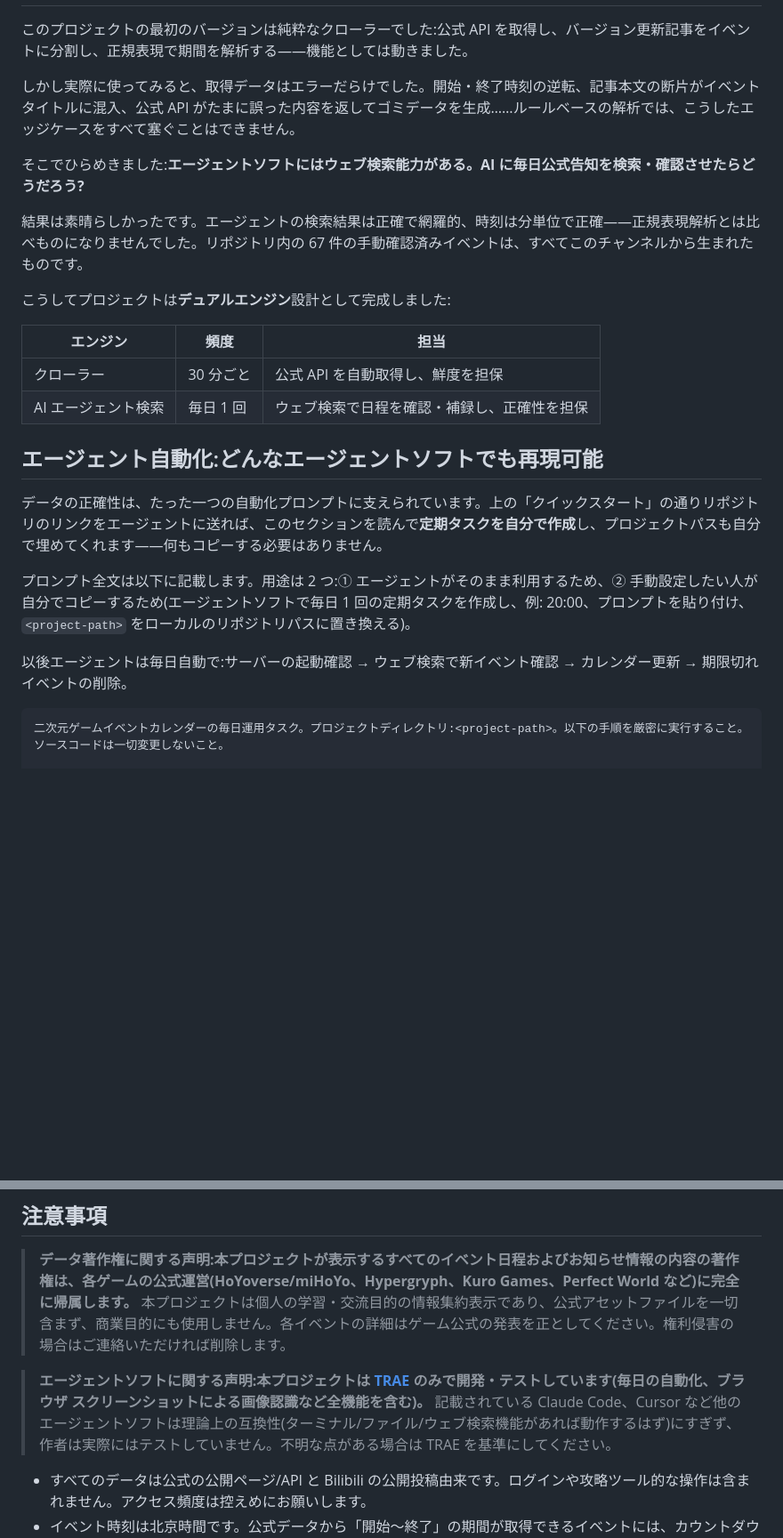
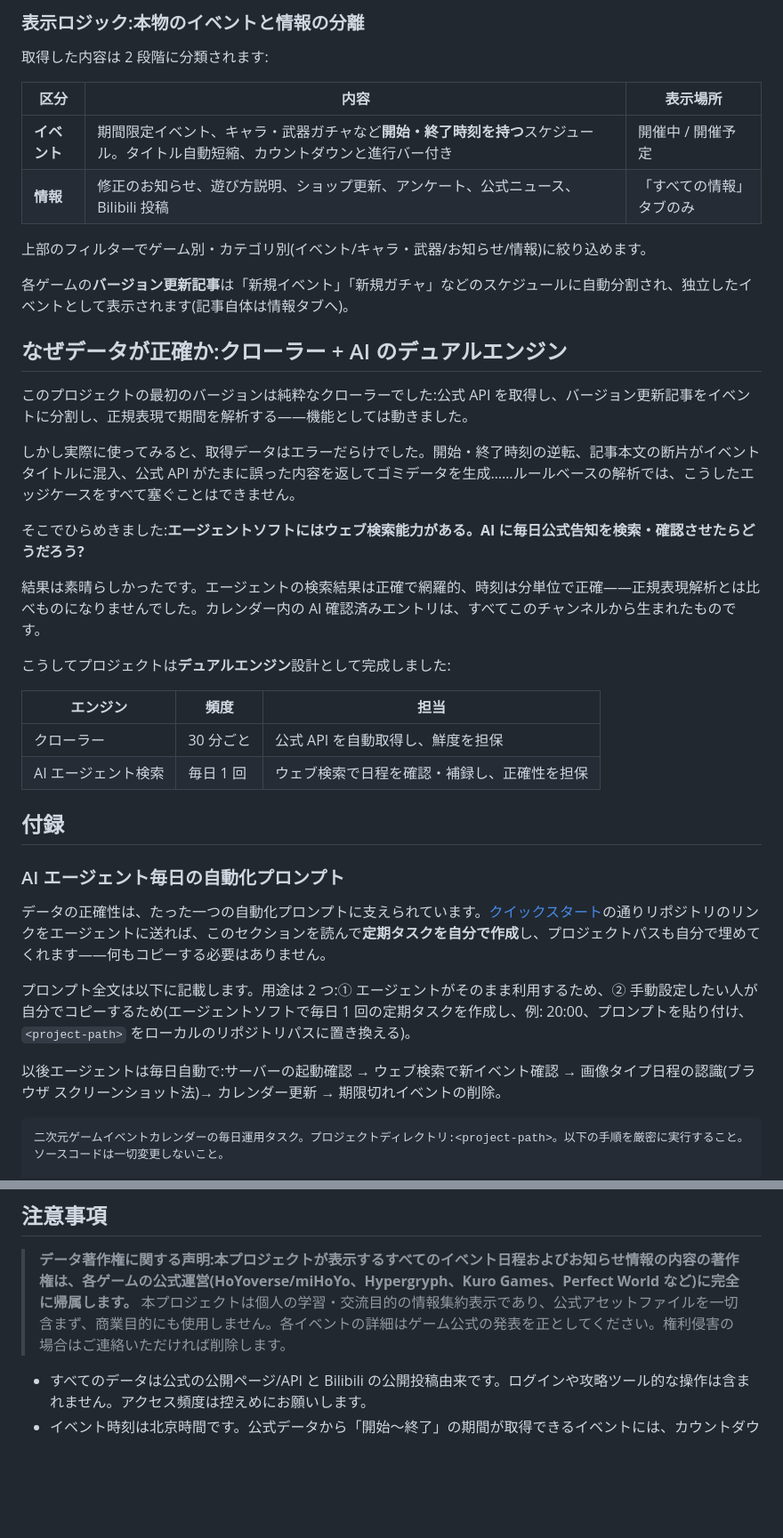
Before and after one commit to BBQMARTE/anime-game-calendar, a Markdown page: README_JA.md, 2 parts joined by grey strips. Shown at 89% size. GitHub-like rendering; blank space fills up the shorter version.

Commit message:
README三语重构:功能一览+目录导航,安装说明前置;智能体声明改准确(多Agent接力开发,Kimi K3原型,仅TRAE Work测试)并移入快速开始;恢复被自动化误改的浏览器截图法指令

````diff
--- a/README_JA.md
+++ b/README_JA.md
@@ -23,3 +126,19 @@
+### 表示ロジック:本物のイベントと情報の分離
+
+取得した内容は 2 段階に分類されます:
+
+| 区分 | 内容 | 表示場所 |
+|---|---|---|
+| **イベント** | 期間限定イベント、キャラ・武器ガチャなど**開始・終了時刻を持つ**スケジュール。タイトル自動短縮、カウントダウンと進行バー付き | 開催中 / 開催予定 |
+| **情報** | 修正のお知らせ、遊び方説明、ショップ更新、アンケート、公式ニュース、Bilibili 投稿 | 「すべての情報」タブのみ |
+
+上部のフィルターでゲーム別・カテゴリ別(イベント/キャラ・武器/お知らせ/情報)に絞り込めます。
+
+各ゲームの**バージョン更新記事**は「新規イベント」「新規ガチャ」などのスケジュールに自動分割され、独立したイベントとして表示されます(記事自体は情報タブへ)。
+
+<a id="why"></a>
+
+## なぜデータが正確か:クローラー + AI のデュアルエンジン
 
 このプロジェクトの最初のバージョンは純粋なクローラーでした:公式 API を取得し、バージョン更新記事をイベントに分割し、正規表現で期間を解析する——機能としては動きました。
 
@@ -27,7 +146,7 @@
 
 そこでひらめきました:**エージェントソフトにはウェブ検索能力がある。AI に毎日公式告知を検索・確認させたらどうだろう?**
 
-結果は素晴らしかったです。エージェントの検索結果は正確で網羅的、時刻は分単位で正確——正規表現解析とは比べものになりませんでした。リポジトリ内の 67 件の手動確認済みイベントは、すべてこのチャンネルから生まれたものです。
+結果は素晴らしかったです。エージェントの検索結果は正確で網羅的、時刻は分単位で正確——正規表現解析とは比べものになりませんでした。カレンダー内の AI 確認済みエントリは、すべてこのチャンネルから生まれたものです。
 
 こうしてプロジェクトは**デュアルエンジン**設計として完成しました:
 
@@ -36,13 +155,19 @@
 | クローラー | 30 分ごと | 公式 API を自動取得し、鮮度を担保 |
 | AI エージェント検索 | 毎日 1 回 | ウェブ検索で日程を確認・補録し、正確性を担保 |
 
-## エージェント自動化:どんなエージェントソフトでも再現可能
+<a id="appendix"></a>
 
-データの正確性は、たった一つの自動化プロンプトに支えられています。上の「クイックスタート」の通りリポジトリのリンクをエージェントに送れば、このセクションを読んで**定期タスクを自分で作成**し、プロジェクトパスも自分で埋めてくれます——何もコピーする必要はありません。
+## 付録
+
+<a id="automation"></a>
+
+### AI エージェント毎日の自動化プロンプト
+
+データの正確性は、たった一つの自動化プロンプトに支えられています。[クイックスタート](#quickstart)の通りリポジトリのリンクをエージェントに送れば、このセクションを読んで**定期タスクを自分で作成**し、プロジェクトパスも自分で埋めてくれます——何もコピーする必要はありません。
 
 プロンプト全文は以下に記載します。用途は 2 つ:① エージェントがそのまま利用するため、② 手動設定したい人が自分でコピーするため(エージェントソフトで毎日 1 回の定期タスクを作成し、例: 20:00、プロンプトを貼り付け、`<project-path>` をローカルのリポジトリパスに置き換える)。
 
-以後エージェントは毎日自動で:サーバーの起動確認 → ウェブ検索で新イベント確認 → カレンダー更新 → 期限切れイベントの削除。
+以後エージェントは毎日自動で:サーバーの起動確認 → ウェブ検索で新イベント確認 → 画像タイプ日程の認識(ブラウザ スクリーンショット法)→ カレンダー更新 → 期限切れイベントの削除。
 
 ```text
 二次元ゲームイベントカレンダーの毎日運用タスク。プロジェクトディレクトリ:<project-path>。以下の手順を厳密に実行すること。ソースコードは一切変更しないこと。
@@ -204,8 +259,6 @@ Android 8.0(API 26)以上に対応。
 ## 注意事項
 
 > **データ著作権に関する声明:本プロジェクトが表示するすべてのイベント日程およびお知らせ情報の内容の著作権は、各ゲームの公式運営(HoYoverse/miHoYo、Hypergryph、Kuro Games、Perfect World など)に完全に帰属します。** 本プロジェクトは個人の学習・交流目的の情報集約表示であり、公式アセットファイルを一切含まず、商業目的にも使用しません。各イベントの詳細はゲーム公式の発表を正としてください。権利侵害の場合はご連絡いただければ削除します。
-
-> **エージェントソフトに関する声明:本プロジェクトは [TRAE](https://www.trae.ai/) のみで開発・テストしています(毎日の自動化、ブラウザ スクリーンショットによる画像認識など全機能を含む)。** 記載されている Claude Code、Cursor など他のエージェントソフトは理論上の互換性(ターミナル/ファイル/ウェブ検索機能があれば動作するはず)にすぎず、作者は実際にはテストしていません。不明な点がある場合は TRAE を基準にしてください。
 
 - すべてのデータは公式の公開ページ/API と Bilibili の公開投稿由来です。ログインや攻略ツール的な操作は含まれません。アクセス頻度は控えめにお願いします。
 - イベント時刻は北京時間です。公式データから「開始〜終了」の期間が取得できるイベントには、カウントダウンと進行バーが付きます。
````
Also changed, not shown: other parts of README_JA.md (+115 -82 lines), README.md (+0 -2 lines), README_EN.md (+141 -88 lines).
